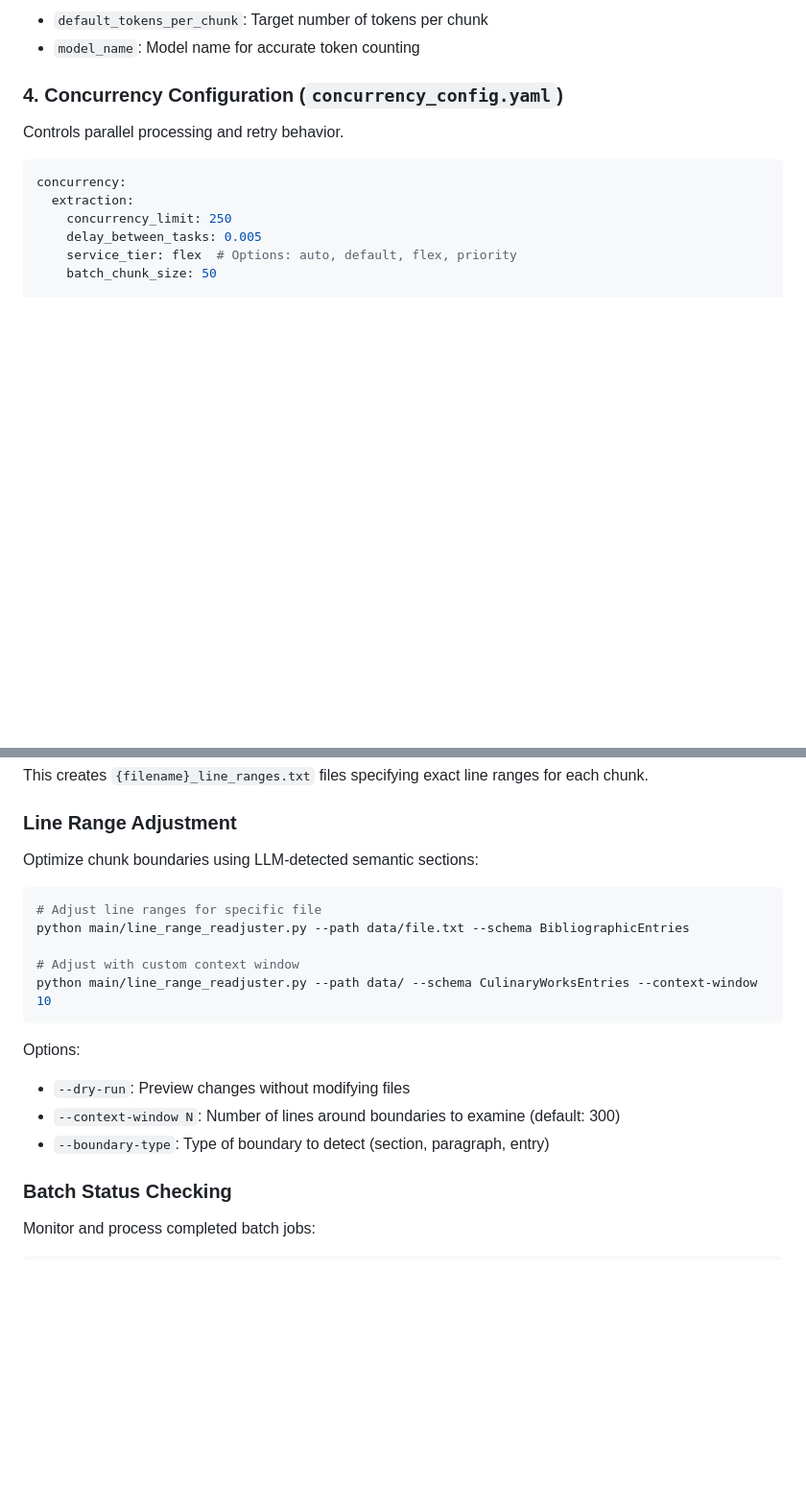
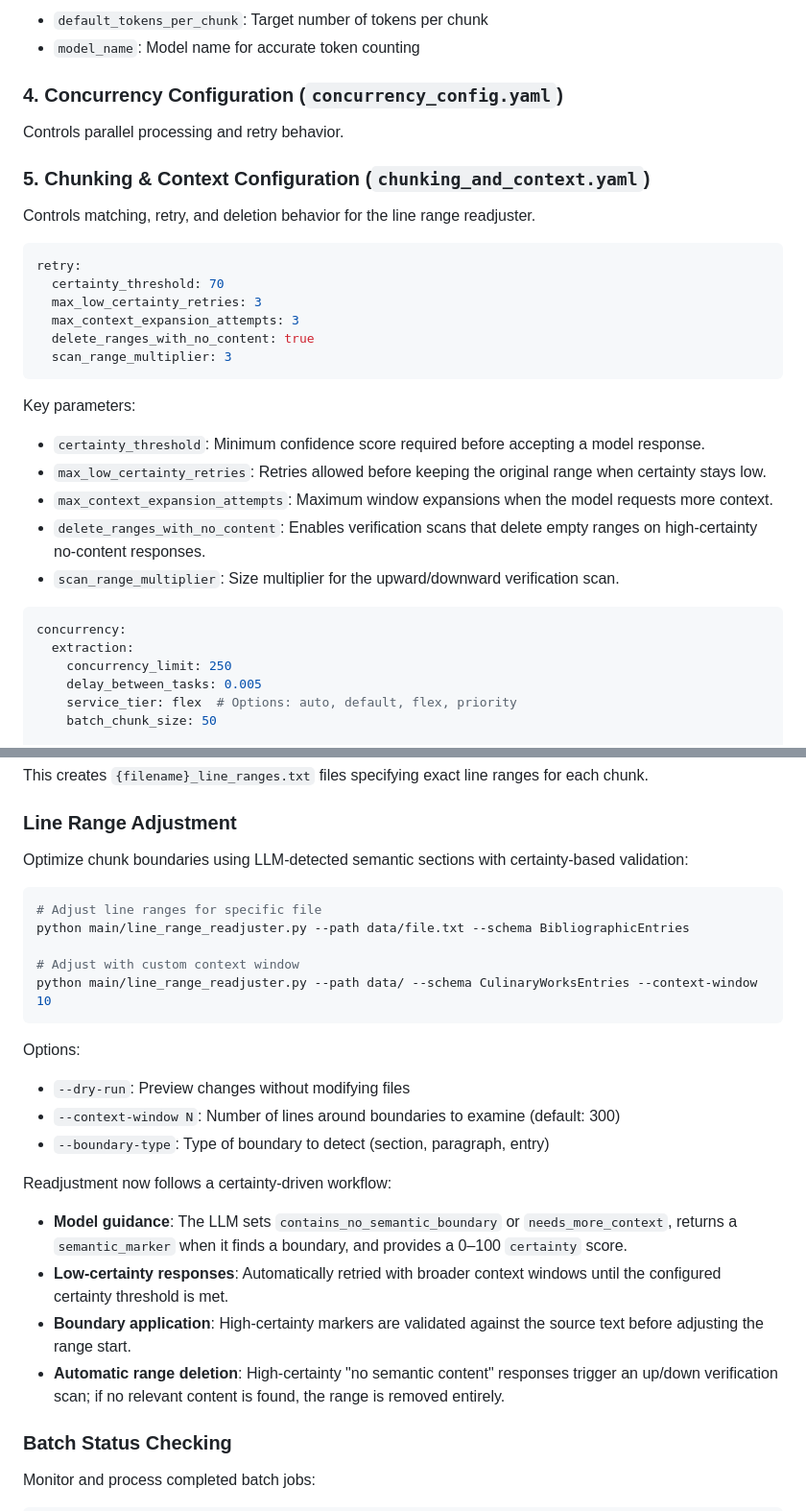
Before and after one commit to Paullllllllllllllllll/ChronoMiner, a Markdown page: README.md, 2 parts joined by grey strips. Shown at 96% size. Rendered like a GitHub page; blank space fills up the shorter version.

Commit message:
docs(readme): Document certainty-driven line range workflow
- README.md:
  - Describe the certainty-based line range adjustment flow.
  - Add documentation for new retry configuration options.

Why / rationale
- Record the redesigned line range readjuster behavior and configuration parameters so users can operate the workflow effectively.

affected
- README.md

````diff
--- a/README.md
+++ b/README.md
@@ -245,6 +245,27 @@ Key Parameters:
 
 Controls parallel processing and retry behavior.
 
+### 5. Chunking & Context Configuration (`chunking_and_context.yaml`)
+
+Controls matching, retry, and deletion behavior for the line range readjuster.
+
+```yaml
+retry:
+  certainty_threshold: 70
+  max_low_certainty_retries: 3
+  max_context_expansion_attempts: 3
+  delete_ranges_with_no_content: true
+  scan_range_multiplier: 3
+```
+
+Key parameters:
+
+- `certainty_threshold`: Minimum confidence score required before accepting a model response.
+- `max_low_certainty_retries`: Retries allowed before keeping the original range when certainty stays low.
+- `max_context_expansion_attempts`: Maximum window expansions when the model requests more context.
+- `delete_ranges_with_no_content`: Enables verification scans that delete empty ranges on high-certainty no-content responses.
+- `scan_range_multiplier`: Size multiplier for the upward/downward verification scan.
+
 ```yaml
 concurrency:
   extraction:
@@ -393,7 +414,7 @@ This creates `{filename}_line_ranges.txt` files specifying exact line ranges for
 
 ### Line Range Adjustment
 
-Optimize chunk boundaries using LLM-detected semantic sections:
+Optimize chunk boundaries using LLM-detected semantic sections with certainty-based validation:
 
 ```bash
 # Adjust line ranges for specific file
@@ -408,6 +429,13 @@ Options:
 - `--dry-run`: Preview changes without modifying files
 - `--context-window N`: Number of lines around boundaries to examine (default: 300)
 - `--boundary-type`: Type of boundary to detect (section, paragraph, entry)
+
+Readjustment now follows a certainty-driven workflow:
+
+- **Model guidance**: The LLM sets `contains_no_semantic_boundary` or `needs_more_context`, returns a `semantic_marker` when it finds a boundary, and provides a 0–100 `certainty` score.
+- **Low-certainty responses**: Automatically retried with broader context windows until the configured certainty threshold is met.
+- **Boundary application**: High-certainty markers are validated against the source text before adjusting the range start.
+- **Automatic range deletion**: High-certainty "no semantic content" responses trigger an up/down verification scan; if no relevant content is found, the range is removed entirely.
 
 ### Batch Status Checking
 
````
